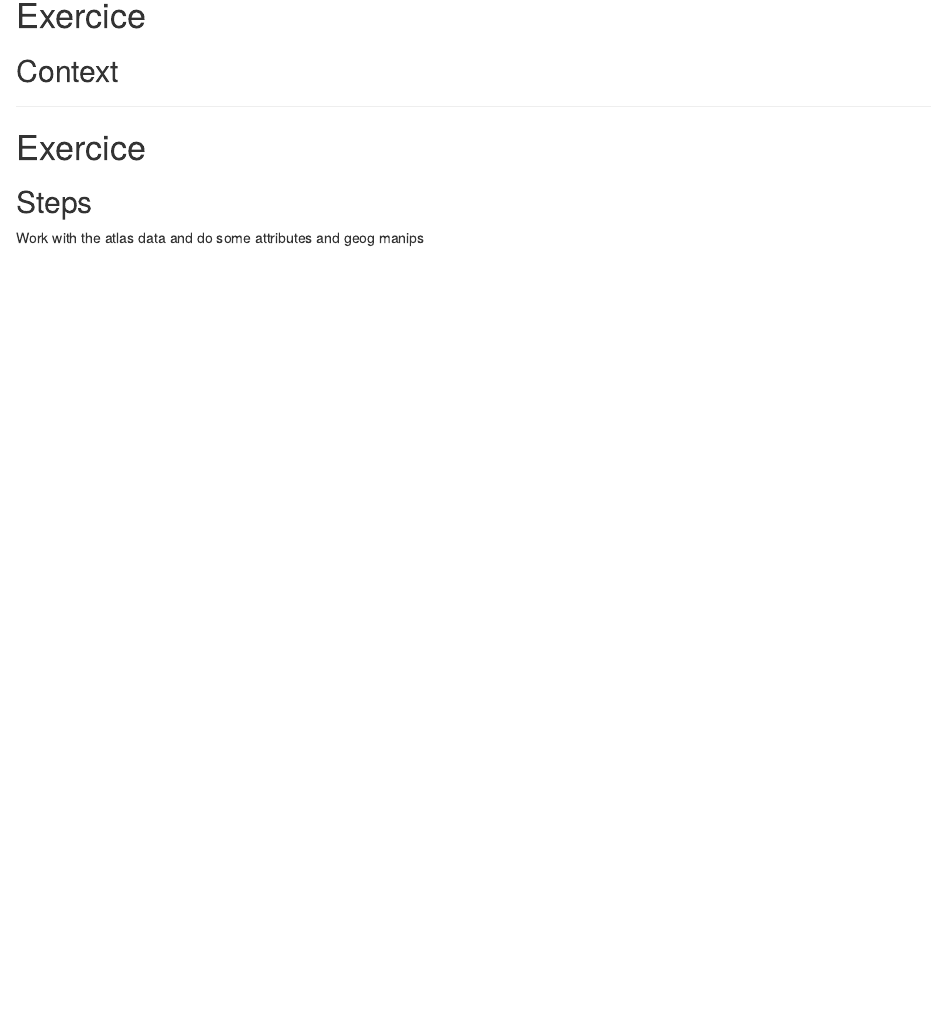
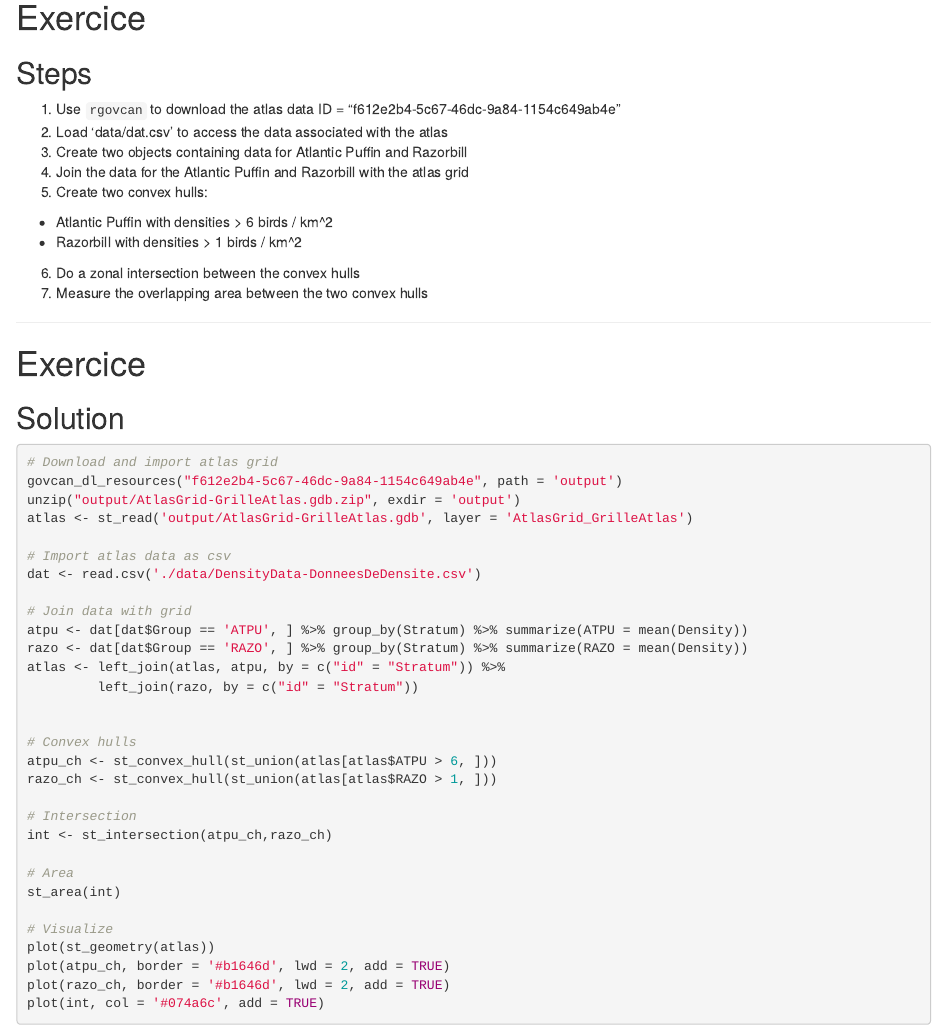
Before and after one commit to inSilecoInc/wksh_raster_CWS, an R Markdown document (_02e_sfmin.Rmd): the page in a window 1100 px wide, from 330 px down. Rendered offline with R 4.5, knitr and Pandoc, with nearby package versions.

Commit message:
add sf exercice

````diff
--- a/_02e_sfmin.Rmd
+++ b/_02e_sfmin.Rmd
@@ -21,13 +21,57 @@ class: inverse, center, middle
 
 # Exercice
 
-## Context
+## Steps
+
+1. Use `rgovcan` to download the atlas data ID = "f612e2b4-5c67-46dc-9a84-1154c649ab4e"
+2. Load ‘data/dat.csv’ to access the data associated with the atlas
+3. Create two objects containing data for Atlantic Puffin and Razorbill
+4. Join the data for the Atlantic Puffin and Razorbill with the atlas grid
+5. Create two convex hulls:
+  - Atlantic Puffin with densities > 6 birds / km^2
+  - Razorbill with densities > 1 birds / km^2
+6. Do a zonal intersection between the convex hulls
+7. Measure the overlapping area between the two convex hulls
+
+
 
 
 ---
 
 # Exercice
 
-## Steps
+## Solution
 
-Work with the atlas data and do some attributes and geog manips
+```{r exsf, include = TRUE, eval = FALSE, purl = TRUE}
+# Download and import atlas grid
+govcan_dl_resources("f612e2b4-5c67-46dc-9a84-1154c649ab4e", path = 'output')
+unzip("output/AtlasGrid-GrilleAtlas.gdb.zip", exdir = 'output')
+atlas <- st_read('output/AtlasGrid-GrilleAtlas.gdb', layer = 'AtlasGrid_GrilleAtlas')
+
+# Import atlas data as csv
+dat <- read.csv('./data/DensityData-DonneesDeDensite.csv')
+
+# Join data with grid
+atpu <- dat[dat$Group == 'ATPU', ] %>% group_by(Stratum) %>% summarize(ATPU = mean(Density))
+razo <- dat[dat$Group == 'RAZO', ] %>% group_by(Stratum) %>% summarize(RAZO = mean(Density))
+atlas <- left_join(atlas, atpu, by = c("id" = "Stratum")) %>%
+         left_join(razo, by = c("id" = "Stratum"))
+
+
+# Convex hulls
+atpu_ch <- st_convex_hull(st_union(atlas[atlas$ATPU > 6, ]))
+razo_ch <- st_convex_hull(st_union(atlas[atlas$RAZO > 1, ]))
+
+# Intersection
+int <- st_intersection(atpu_ch,razo_ch)
+
+# Area
+st_area(int)
+
+# Visualize
+plot(st_geometry(atlas))
+plot(atpu_ch, border = '#b1646d', lwd = 2, add = TRUE)
+plot(razo_ch, border = '#b1646d', lwd = 2, add = TRUE)
+plot(int, col = '#074a6c', add = TRUE)
+
+```
````
